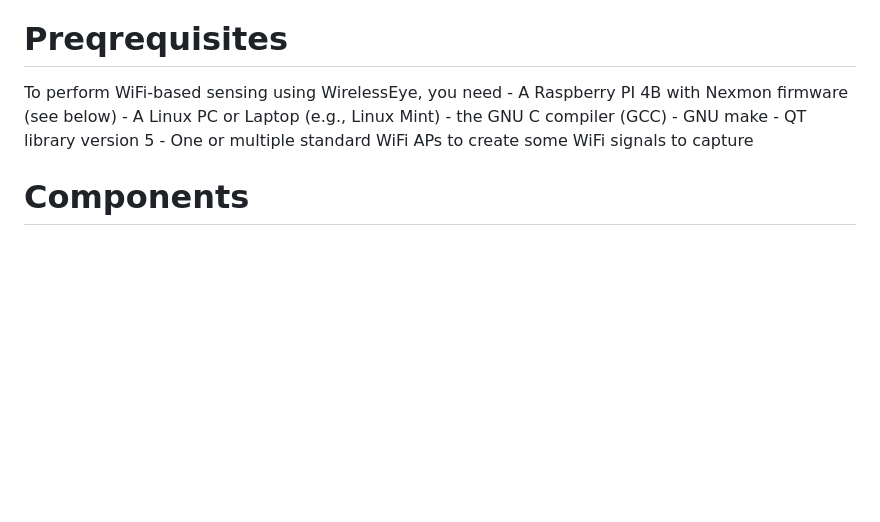
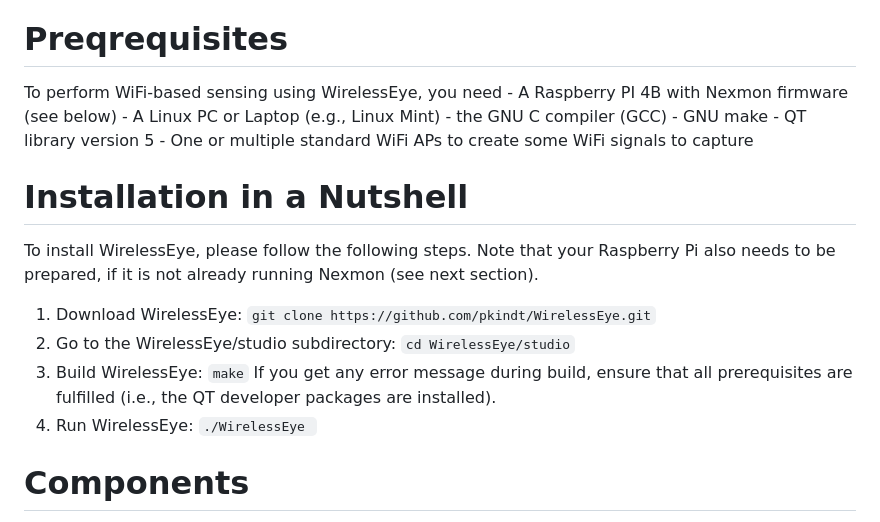
Before and after one commit to pkindt/WirelessEye, a Markdown page: README.md, the part around the change. Rendered like a GitHub page; blank space fills up the shorter version.

```diff
--- a/README.md
+++ b/README.md
@@ -31,6 +31,19 @@ To perform WiFi-based sensing using WirelessEye, you need
       - QT library version 5
     - One or multiple standard WiFi APs to create some WiFi signals to capture
 
+# Installation in a Nutshell #
+To install WirelessEye, please follow the following steps. Note that your Raspberry Pi also needs to be prepared, if it is not already running Nexmon (see next section).
+
+1. Download WirelessEye:
+   `git clone https://github.com/pkindt/WirelessEye.git`
+2. Go to the WirelessEye/studio subdirectory:
+   `cd WirelessEye/studio`
+3. Build WirelessEye:
+    `make`
+   If you get any error message during build, ensure that all prerequisites are fulfilled (i.e., the QT developer packages are installed).
+4. Run WirelessEye:
+   `./WirelessEye
+   `
 # Components #
 
 WirelessEye consists of the following two pieces of software
```
